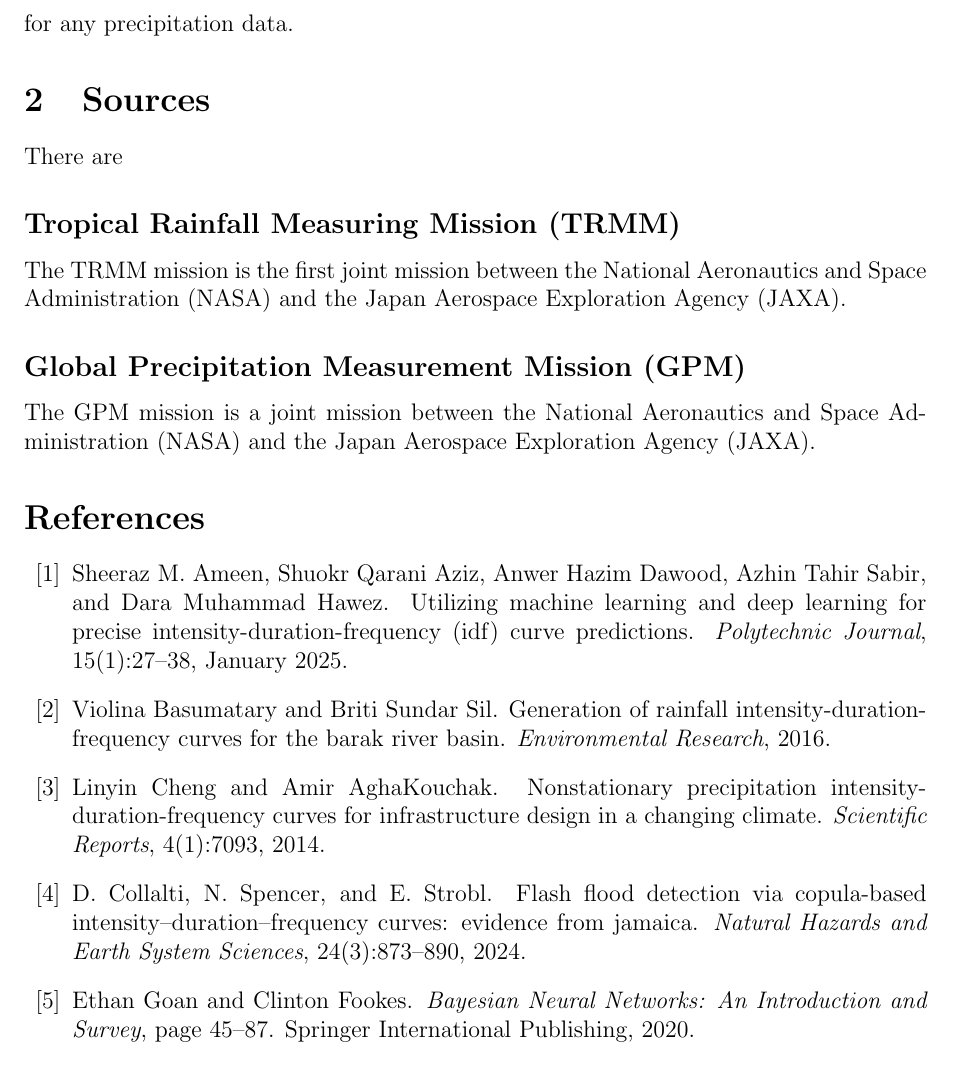
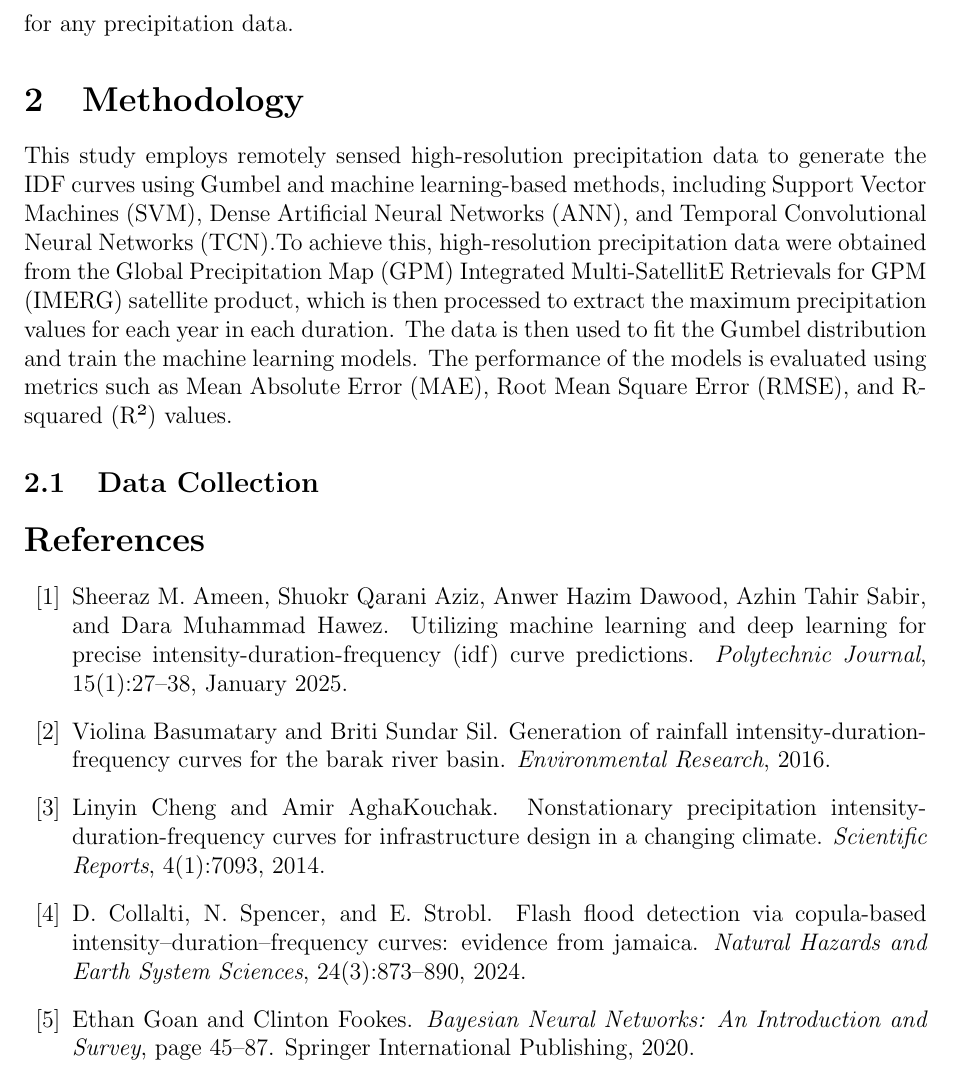
Before and after one commit to edargham/thesis-ai-idf, a LaTeX paper (report/base.tex, which reads report/sect-methodology/methodology.tex, report/sect-methodology/sect-sources/sources.tex, report/sect-sources/sources.tex): part of page 4 of 5, cut so that both start at the same text. Compiled offline with pdfLaTeX.

Commit message:
Refactor methodology section: add detailed methodology for generating IDF curves using machine learning and GPM data, and remove outdated sources section.

```diff
--- a/report/base.tex
+++ b/report/base.tex
@@ -25,7 +25,7 @@
 
 \input{abstract/abstract.tex}
 \input{sect-introduction/intro}
-\input{sect-sources/sources}
+\input{sect-methodology/methodology}
 
 \bibliographystyle{plain}
 \bibliography{references}
--- /dev/null
+++ b/report/sect-methodology/methodology.tex
@@ -0,0 +1,5 @@
+\section{Methodology}
+
+This study employs remotely sensed high-resolution precipitation data to generate the IDF curves using Gumbel and machine learning-based methods, including Support Vector Machines (SVM), Dense Artificial Neural Networks (ANN), and Temporal Convolutional Neural Networks (TCN).To achieve this, high-resolution precipitation data were obtained from the Global Precipitation Map (GPM) Integrated Multi-SatellitE Retrievals for GPM (IMERG) satellite product, which is then processed to extract the maximum precipitation values for each year in each duration. The data is then used to fit the Gumbel distribution and train the machine learning models. The performance of the models is evaluated using metrics such as Mean Absolute Error (MAE), Root Mean Square Error (RMSE), and R-squared (R²) values.
+
+\input{sect-methodology/sect-sources/sources}
--- /dev/null
+++ b/report/sect-methodology/sect-sources/sources.tex
@@ -0,0 +1 @@
+\subsection{Data Collection}
--- a/report/sect-sources/sources.tex
+++ /dev/null
@@ -1,7 +0,0 @@
-\section{Sources}
-There are
-\subsection*{Tropical Rainfall Measuring Mission (TRMM)}
-The TRMM mission is the first joint mission between the National Aeronautics and Space Administration (NASA) and the Japan Aerospace Exploration Agency (JAXA).
-
-\subsection*{Global Precipitation Measurement Mission (GPM)}
-The GPM mission is a joint mission between the National Aeronautics and Space Administration (NASA) and the Japan Aerospace Exploration Agency (JAXA).
```
